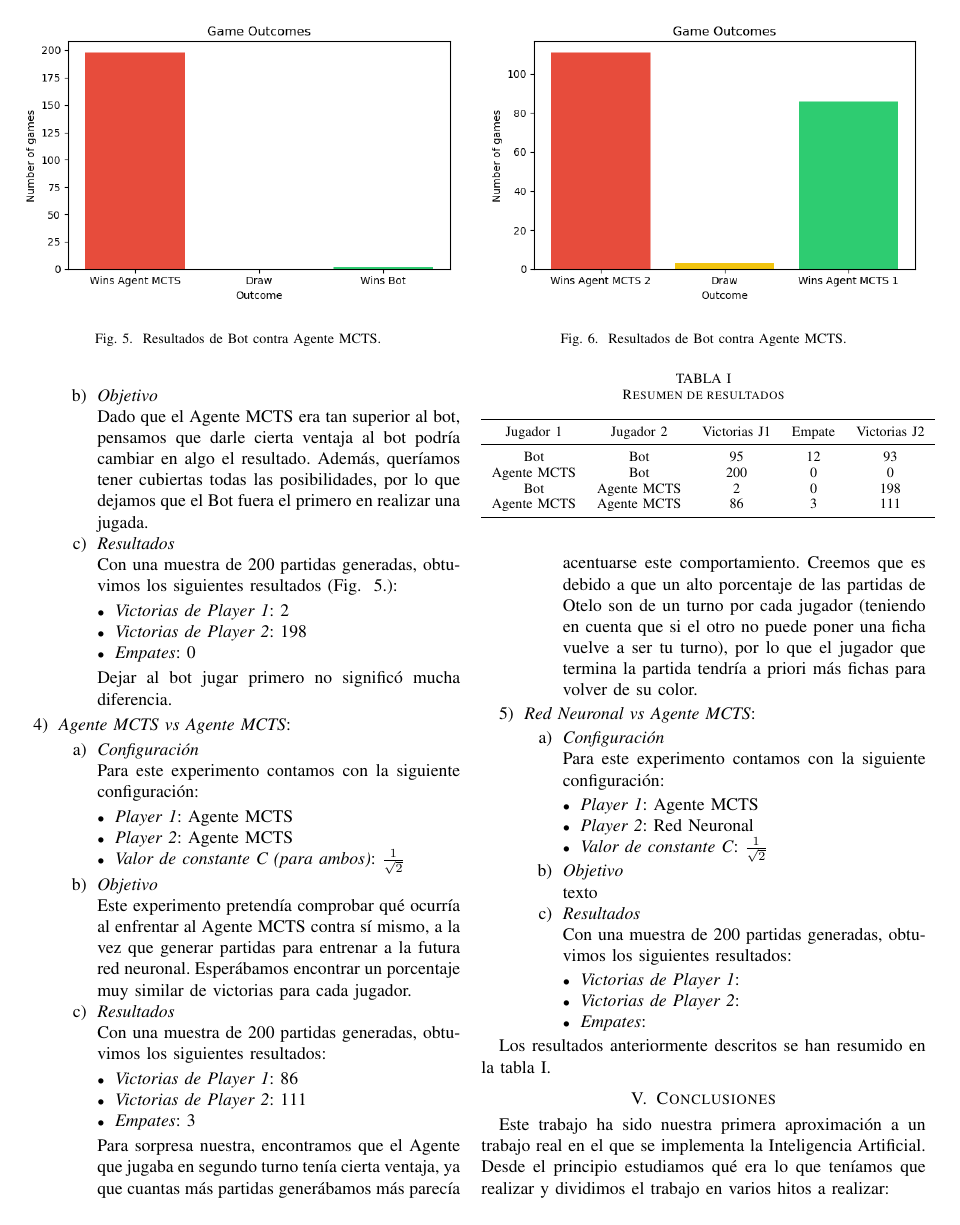
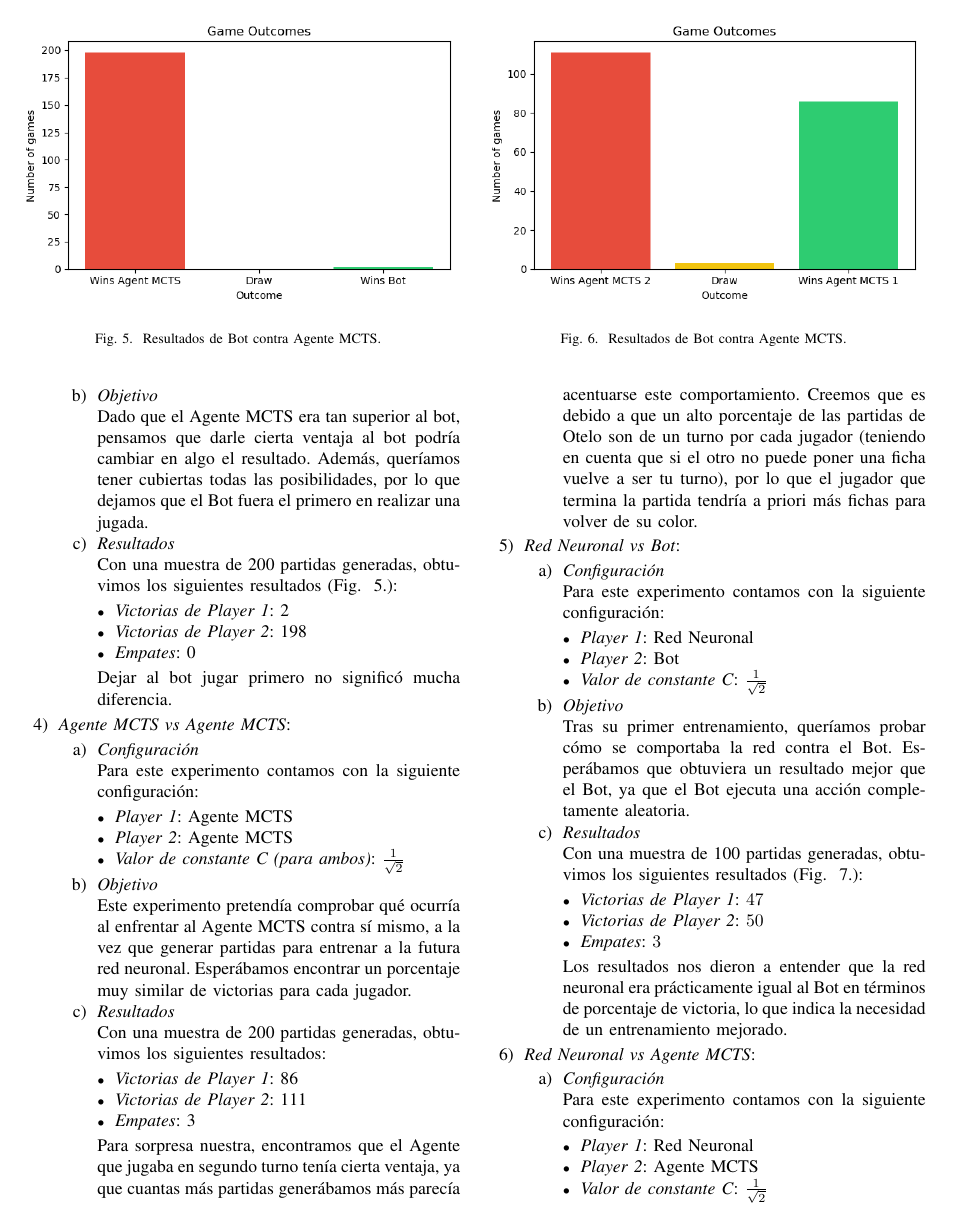
Before and after one commit to Marco2026/Bothello-ai-agent, a LaTeX paper (docs/plantilla-trabajo.tex): page 5 of 7. Compiled offline with pdfLaTeX; a missing font is replaced by an installed copy or a similar font; a LaTeX package or settings file that is missing is left out.

Commit message:
docs: added a new experiment

```diff
--- a/docs/plantilla-trabajo.tex
+++ b/docs/plantilla-trabajo.tex
@@ -509,3 +509,23 @@ en concreto obtuvimos los siguientes resultados:
     \end{figure}
   \end{enumerate}
 
+  \item \textit{Red Neuronal vs Bot}:
+    \begin{enumerate}
+      \item \textit{Configuración}\\
+      Para este experimento contamos con la siguiente configuración:
+      \begin{itemize}
+        \item \textit{Player 1}: Red Neuronal
+        \item \textit{Player 2}: Bot
+        \item \textit{Valor de constante C}: $\frac{1}{\sqrt{2}}$
+      \end{itemize}
+      \item \textit{Objetivo}\\
+      Tras su primer entrenamiento, queríamos probar cómo se comportaba la red contra el Bot.
+      Esperábamos que obtuviera un resultado mejor que el Bot, ya que el Bot ejecuta una acción
+      completamente aleatoria.
+      \item \textit{Resultados}\\
+      Con una muestra de 100 partidas generadas, obtuvimos los siguientes resultados (Fig. ~\ref{fig:agentnn01vsbot}.):
+      \begin{itemize}
+        \item \textit{Victorias de Player 1}: $47$
+        \item \textit{Victorias de Player 2}: $50$
+        \item \textit{Empates}: $3$
+      \end{itemize}
@@ -512,17 +537,21 @@ en concreto obtuvimos los siguientes resultados:
+        \label{fig:agentnn01vsbot}
+      \end{figure}
+      Los resultados nos dieron a entender que la red neuronal era prácticamente igual al Bot
+      en términos de porcentaje de victoria, lo que indica la necesidad de un entrenamiento mejorado.
+    \end{enumerate}
+
 \item \textit{Red Neuronal vs Agente MCTS}:
   \begin{enumerate}
     \item \textit{Configuración}\\
     Para este experimento contamos con la siguiente configuración:
     \begin{itemize}
-      \item \textit{Player 1}: Agente MCTS
-      \item \textit{Player 2}: Red Neuronal
+      \item \textit{Player 1}: Red Neuronal
+      \item \textit{Player 2}: Agente MCTS
       \item \textit{Valor de constante C}: $\frac{1}{\sqrt{2}}$
     \end{itemize}
     \item \textit{Objetivo}\\
-    texto
+    Tras haber probado la red neuronal contra el Bot, queríamos ver cómo se comportaba
+    contra el agente, para ver si tenía más porcentaje de victoria que el Bot.
     \item \textit{Resultados}\\
-    Con una muestra de 200 partidas generadas, obtuvimos los siguientes resultados:
+    Con una muestra de 100 partidas generadas, obtuvimos los siguientes resultados (Fig. ~\ref{fig:agentnn01vsagent}.):
     \begin{itemize}
-      \item \textit{Victorias de Player 1}:
-      \item \textit{Victorias de Player 2}:
-      \item \textit{Empates}:
```
Also changed, not shown: docs/plantilla-trabajo.tex (19 more changed lines).
